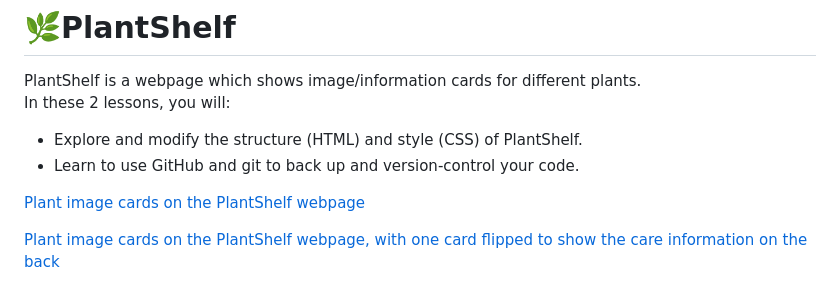
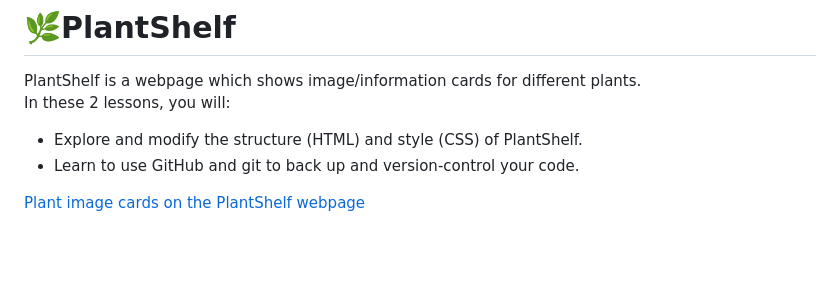
Before and after one commit to khs-stevenson/plantshelf, a Markdown page: README.md, the part around the change. Drawn GitHub-style; blank space fills up the shorter version.

Commit message:
Fix README.md screenshot

```diff
--- a/README.md
+++ b/README.md
@@ -5,6 +5,4 @@ In these 2 lessons, you will:
 * Learn to use GitHub and git to back up and version-control your code.
 
 
-[Plant image cards on the PlantShelf webpage](/documentation/plantshelf1.png "Plant image cards")
-
-[Plant image cards on the PlantShelf webpage, with one card flipped to show the care information on  the back](/documentation/plantsheelf2.png "Care information on the back of a card")
+[Plant image cards on the PlantShelf webpage](/documentation/plantshelf.png "Plant image cards (left), and the image cards again with one flipped to show the back (right)")
```
Also changed, not shown: documentation/plantshelf.png (added).
